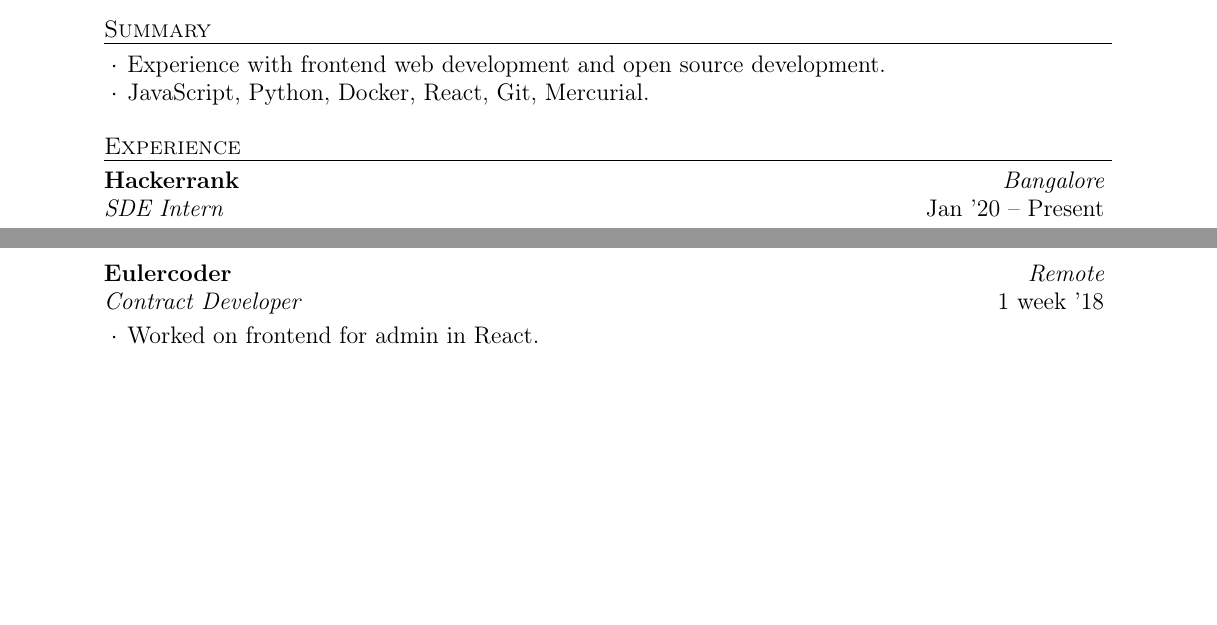
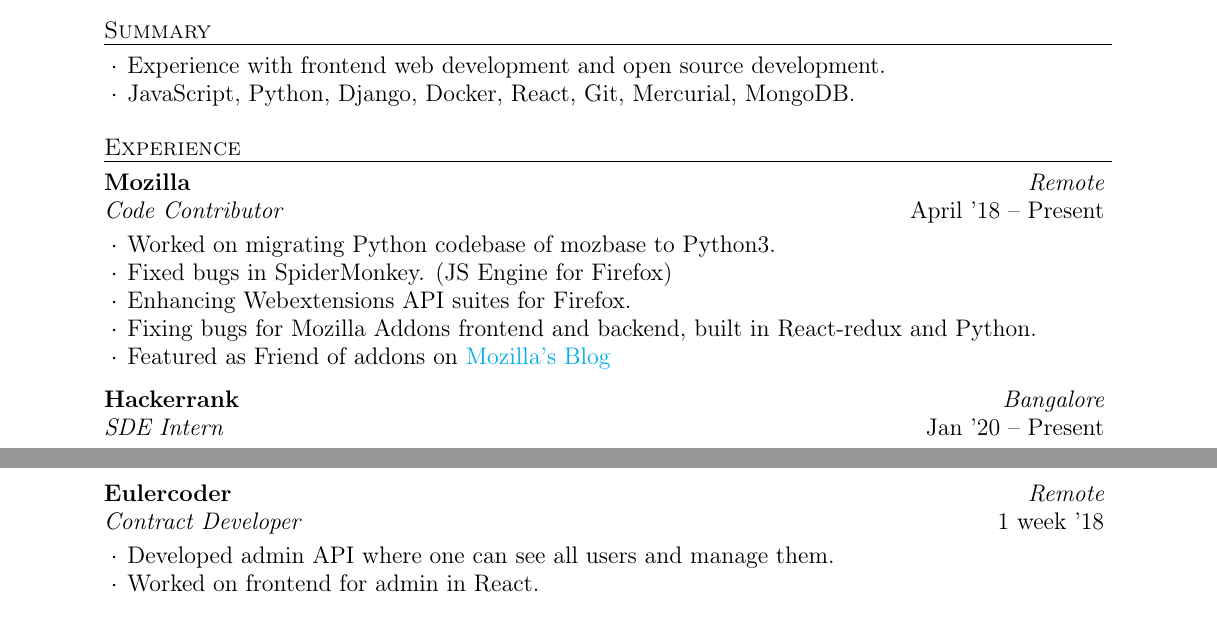
Before and after one commit to siddhi523/resume-1, a LaTeX CV (resume.tex): two parts of the page before the commit and two parts of page 1 of 2 after it, joined at a grey line, cut so that both start at the same text, the shorter picture padded with empty space. Compiled offline with pdfLaTeX.

Commit message:
Update resume with Mozilla

```diff
--- a/resume.tex
+++ b/resume.tex
@@ -34,7 +34,7 @@
   \begin{rSummarySection}
   {
     \item Experience with frontend web development and open source development.
-    \item JavaScript, Python, Docker, React, Git, Mercurial.
+    \item JavaScript, Python, Django, Docker, React, Git, Mercurial, MongoDB.
   }
   \end{rSummarySection}
 \end{rSection}
@@ -44,6 +44,20 @@
 %----------------------------------------------------------------------------------------
 
 \begin{rSection}{Experience}
+
+    \begin{rWorkSection}{Mozilla}
+                           {Remote}
+                           {Code Contributor}
+                           {April '18 -- Present}
+  {
+    \item Worked on migrating Python codebase of mozbase to Python3.
+    \item Fixed bugs in SpiderMonkey. (JS Engine for Firefox)
+    \item Enhancing Webextensions API suites for Firefox.
+    \item Fixing bugs for Mozilla Addons frontend and backend, built in React-redux and Python.
+    \item Featured as Friend of addons on \href{https://blog.mozilla.org/addons/2019/01/21/friend-of-add-ons-shivam-singhal/}{Mozilla's Blog}
+  }
+  \end{rWorkSection}
+
     \begin{rWorkSection}{Hackerrank}
                            {Bangalore}
                            {SDE Intern}
@@ -83,10 +96,11 @@
   \end{rWorkSection}
 
   \begin{rWorkSection}{Eulercoder}
-                     {Remote}
-                     {Contract Developer}
-                     {1 week '18}
+                    {Remote}
+                    {Contract Developer}
+                    {1 week '18}
   {
+    \item Developed admin API where one can see all users and manage them.
     \item Worked on frontend for admin in React.
   }
   \end{rWorkSection}
```
Also changed, not shown: resume.pdf, resume.tex (1 more changed lines).
